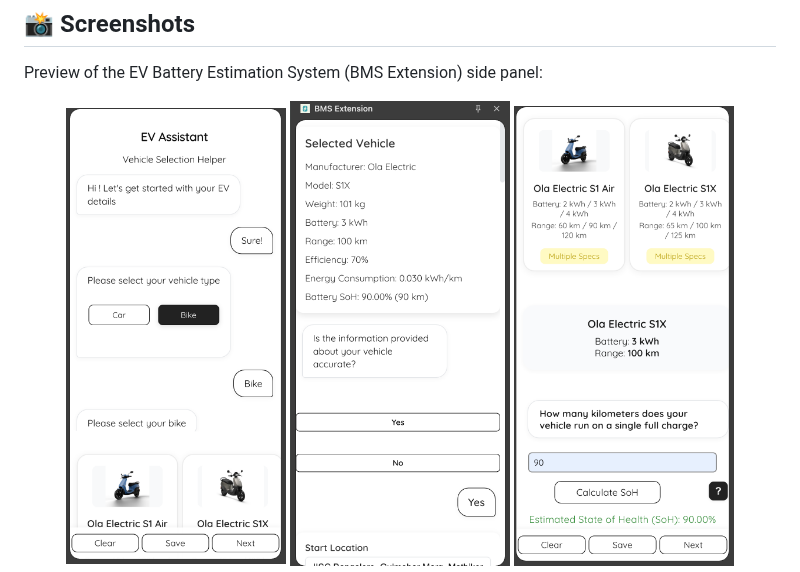
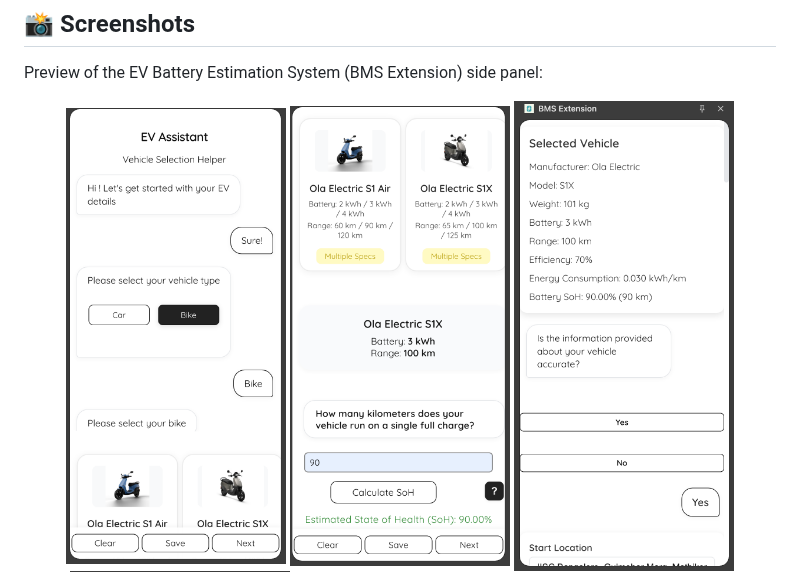
Before and after one commit to Syvoltorg/EV-Battery-Estimation-System, a Markdown page: README.md, the part around the change. Rendered like a GitHub page.

```diff
--- a/README.md
+++ b/README.md
@@ -123,8 +123,8 @@ Preview of the EV Battery Estimation System (BMS Extension) side panel:
 
 <p align="center">
   <img src="screenshots/Intro.png" alt="Intro – Clean and minimal starting interface" width="220"/>
+  <img src="screenshots/Vehicle_details.png" alt="Vehicle Details – Battery specs, SoH, and weight for accurate calculations" width="220"/>
   <img src="screenshots/Selected_vehicle.png" alt="Selected Vehicle and SoH – Choose your EV for energy estimation" width="220"/>
-  <img src="screenshots/Vehicle_details.png" alt="Vehicle Details – Battery specs, SoH, and weight for accurate calculations" width="220"/>
   <img src="screenshots/Location_input.png" alt="Location Input – Enter start and destination for route planning" width="220"/>
   <img src="screenshots/Map.png" alt="Map – Optimized route with traffic, weather, and charging stations" width="220"/>
   <img src="screenshots/Charging_stations.png" alt="Charging Stations – Categorized as Public, Guest-only, Showroom, or Unverified" width="220"/>
```
